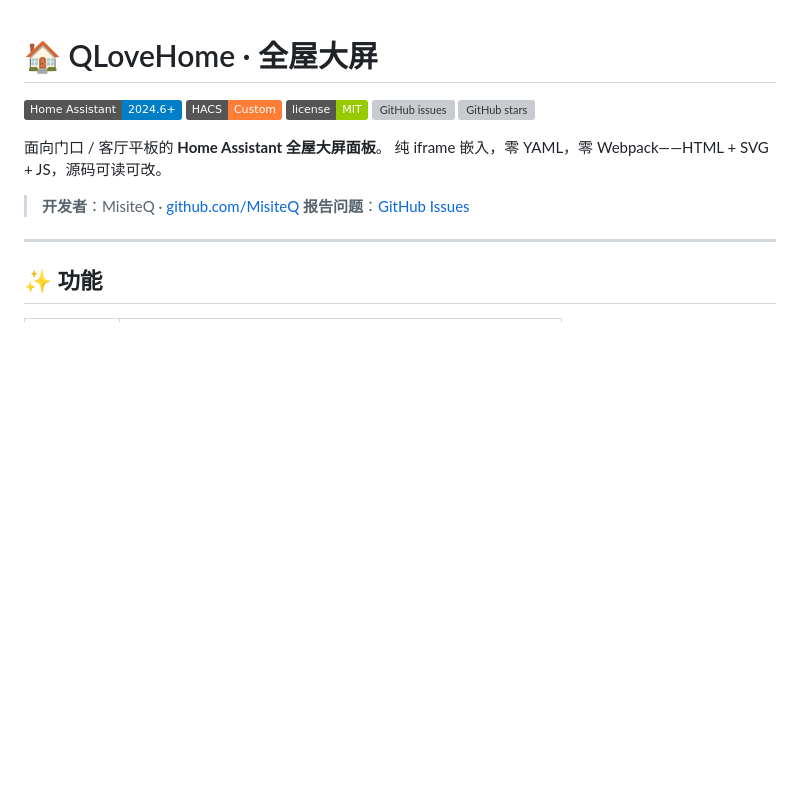
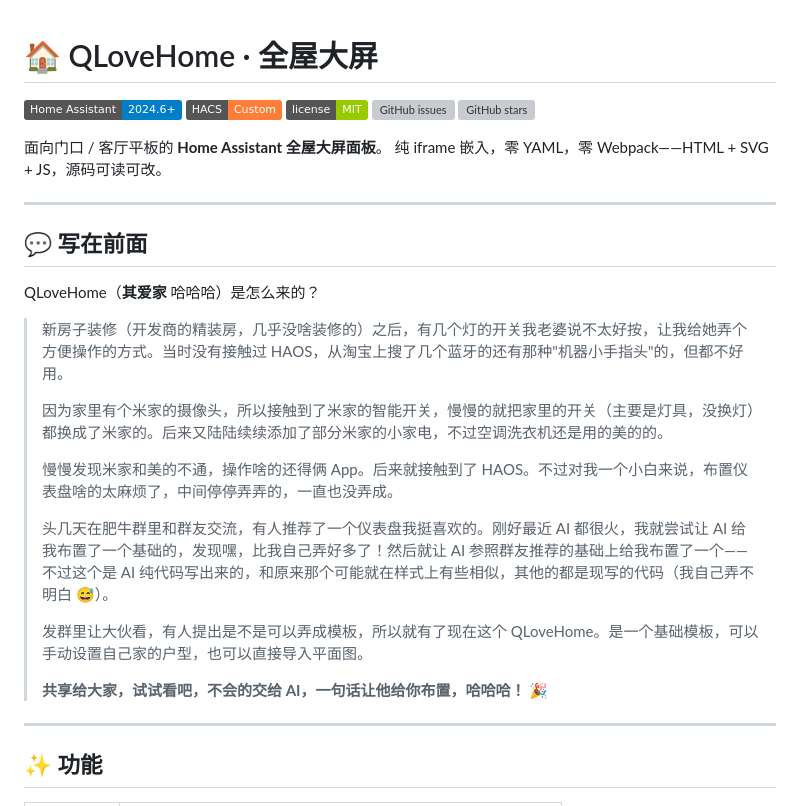
Before and after one commit to MisiteQ/QLovehome, a Markdown page: README.md, the part around the change. Rendered like a GitHub page; badges without logos; blank space fills up the shorter version; grey boxes are pictures that could not be loaded.

Commit message:
docs: add origin story to README ('写在前面')
- How QLoveHome (其爱家) was born: smart switches → HAOS → AI dashboard
- Personal anecdote for GitHub visitors

```diff
--- a/README.md
+++ b/README.md
@@ -9,8 +9,23 @@
 面向门口 / 客厅平板的 **Home Assistant 全屋大屏面板**。
 纯 iframe 嵌入，零 YAML，零 Webpack——HTML + SVG + JS，源码可读可改。
 
-> **开发者**：MisiteQ · [github.com/MisiteQ](https://github.com/MisiteQ)
-> **报告问题**：[GitHub Issues](https://github.com/MisiteQ/QLovehome/issues)
+---
+
+## 💬 写在前面
+
+QLoveHome（**其爱家** 哈哈哈）是怎么来的？
+
+> 新房子装修（开发商的精装房，几乎没啥装修的）之后，有几个灯的开关我老婆说不太好按，让我给她弄个方便操作的方式。当时没有接触过 HAOS，从淘宝上搜了几个蓝牙的还有那种"机器小手指头"的，但都不好用。
+>
+> 因为家里有个米家的摄像头，所以接触到了米家的智能开关，慢慢的就把家里的开关（主要是灯具，没换灯）都换成了米家的。后来又陆陆续续添加了部分米家的小家电，不过空调洗衣机还是用的美的的。
+>
+> 慢慢发现米家和美的不通，操作啥的还得俩 App。后来就接触到了 HAOS。不过对我一个小白来说，布置仪表盘啥的太麻烦了，中间停停弄弄的，一直也没弄成。
+>
+> 头几天在肥牛群里和群友交流，有人推荐了一个仪表盘我挺喜欢的。刚好最近 AI 都很火，我就尝试让 AI 给我布置了一个基础的，发现嘿，比我自己弄好多了！然后就让 AI 参照群友推荐的基础上给我布置了一个——不过这个是 AI 纯代码写出来的，和原来那个可能就在样式上有些相似，其他的都是现写的代码（我自己弄不明白 😅）。
+>
+> 发群里让大伙看，有人提出是不是可以弄成模板，所以就有了现在这个 QLoveHome。是一个基础模板，可以手动设置自己家的户型，也可以直接导入平面图。
+>
+> **共享给大家，试试看吧，不会的交给 AI，一句话让他给你布置，哈哈哈！** 🎉
 
 ---
 
```
